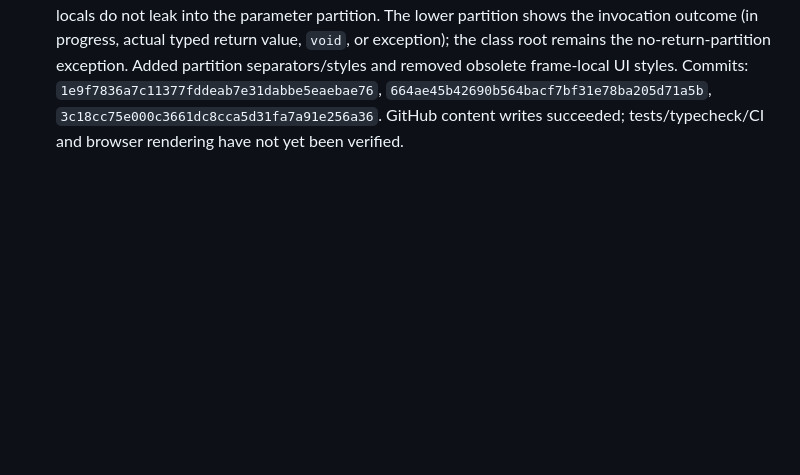
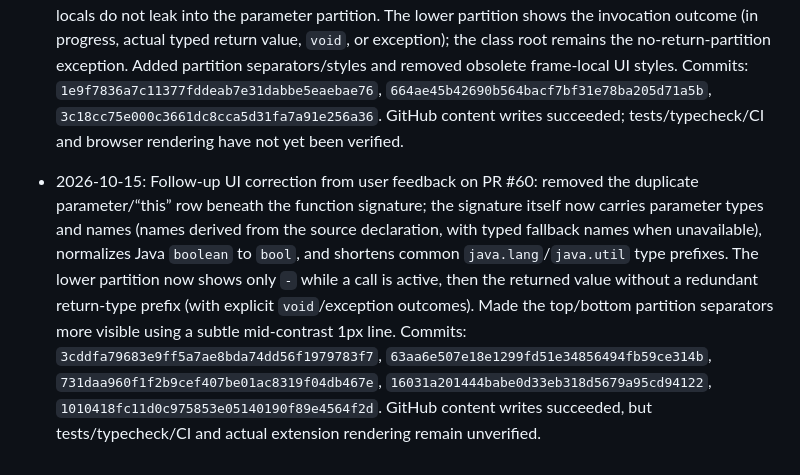
Before and after one commit to sk07shubh/YourVision, a Markdown page: PROJECT_MEMORY.md, the part around the change. Rendered like a GitHub page; blank space fills up the shorter version.

Commit message:
docs: record invocation node formatting refinements

```diff
--- a/PROJECT_MEMORY.md
+++ b/PROJECT_MEMORY.md
@@ -178,3 +178,5 @@ Playwright E2E uses a deterministic LeetCode-shaped fixture and mocked `/visuali
 - 2026-10-15: User reported the function-tree panel was no longer vertically expandable. Root cause confirmed in `styles.css`: the viewport-containment override explicitly set `.yv-function-tree { resize: none; }`, overriding the original horizontal resize behavior and preventing manual vertical resizing. Restored `resize: vertical`, set a useful minimum height, expanded the viewport-relative max-height, and applied the same vertical-resize behavior to narrow/mobile layouts (commit `0e4e92145cb5f52afe0d377356102701e87ea24b`). CSS-only change; no tests run yet. Verify the actual extension panel can be dragged vertically and that inner tree scrolling remains independent.
 
 - 2026-10-15: Corrected the function-call tree to follow the required two-part invocation box instead of displaying a “Frame locals” section. The upper partition shows the method signature and entry-time parameter values; parameter values are captured separately from the evolving frame snapshot so later locals do not leak into the parameter partition. The lower partition shows the invocation outcome (in progress, actual typed return value, `void`, or exception); the class root remains the no-return-partition exception. Added partition separators/styles and removed obsolete frame-local UI styles. Commits: `1e9f7836a7c11377fddeab7e31dabbe5eaebae76`, `664ae45b42690b564bacf7bf31e78ba205d71a5b`, `3c18cc75e000c3661dc8cca5d31fa7a91e256a36`. GitHub content writes succeeded; tests/typecheck/CI and browser rendering have not yet been verified.
+
+- 2026-10-15: Follow-up UI correction from user feedback on PR #60: removed the duplicate parameter/“this” row beneath the function signature; the signature itself now carries parameter types and names (names derived from the source declaration, with typed fallback names when unavailable), normalizes Java `boolean` to `bool`, and shortens common `java.lang`/`java.util` type prefixes. The lower partition now shows only `-` while a call is active, then the returned value without a redundant return-type prefix (with explicit `void`/exception outcomes). Made the top/bottom partition separators more visible using a subtle mid-contrast 1px line. Commits: `3cddfa79683e9ff5a7ae8bda74dd56f1979783f7`, `63aa6e507e18e1299fd51e34856494fb59ce314b`, `731daa960f1f2b9cef407be01ac8319f04db467e`, `16031a201444babe0d33eb318d5679a95cd94122`, `1010418fc11d0c975853e05140190f89e4564f2d`. GitHub content writes succeeded, but tests/typecheck/CI and actual extension rendering remain unverified.
```
